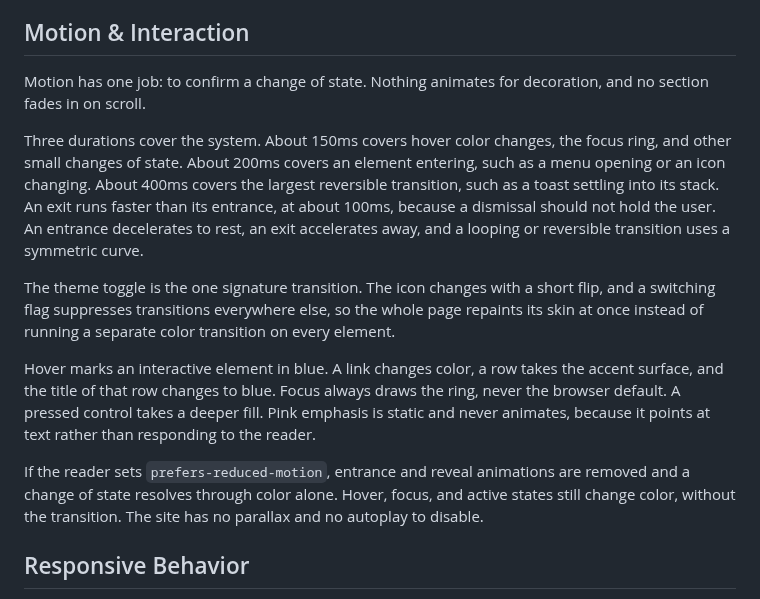
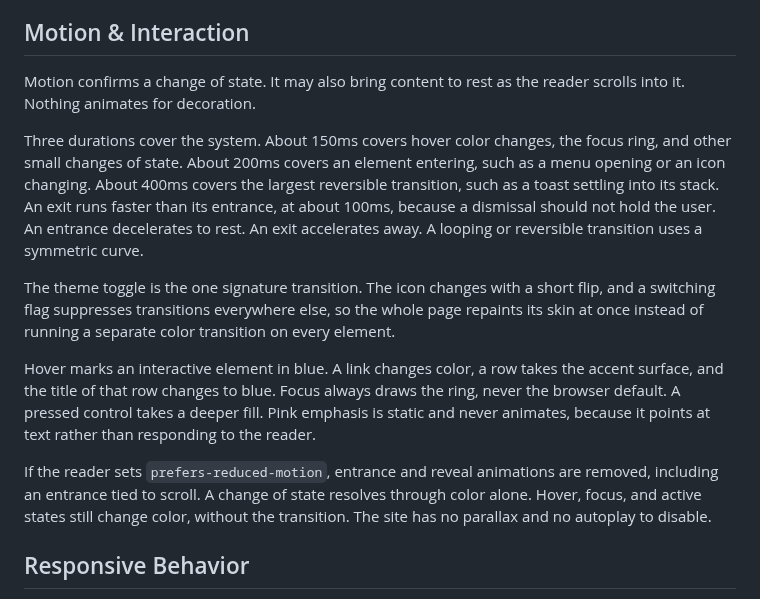
Before and after one commit to adeonir/adeonir.dev, a Markdown page: DESIGN.md, the part around the change. Rendered like a GitHub page.

Commit message:
docs: permit content entrance on scroll

```diff
--- a/DESIGN.md
+++ b/DESIGN.md
@@ -416,15 +416,15 @@ Corners are rounded consistently: enough to feel approachable, and little enough
 
 ## Motion & Interaction
 
-Motion has one job: to confirm a change of state. Nothing animates for decoration, and no section fades in on scroll.
+Motion confirms a change of state. It may also bring content to rest as the reader scrolls into it. Nothing animates for decoration.
 
-Three durations cover the system. About 150ms covers hover color changes, the focus ring, and other small changes of state. About 200ms covers an element entering, such as a menu opening or an icon changing. About 400ms covers the largest reversible transition, such as a toast settling into its stack. An exit runs faster than its entrance, at about 100ms, because a dismissal should not hold the user. An entrance decelerates to rest, an exit accelerates away, and a looping or reversible transition uses a symmetric curve.
+Three durations cover the system. About 150ms covers hover color changes, the focus ring, and other small changes of state. About 200ms covers an element entering, such as a menu opening or an icon changing. About 400ms covers the largest reversible transition, such as a toast settling into its stack. An exit runs faster than its entrance, at about 100ms, because a dismissal should not hold the user. An entrance decelerates to rest. An exit accelerates away. A looping or reversible transition uses a symmetric curve.
 
 The theme toggle is the one signature transition. The icon changes with a short flip, and a switching flag suppresses transitions everywhere else, so the whole page repaints its skin at once instead of running a separate color transition on every element.
 
 Hover marks an interactive element in blue. A link changes color, a row takes the accent surface, and the title of that row changes to blue. Focus always draws the ring, never the browser default. A pressed control takes a deeper fill. Pink emphasis is static and never animates, because it points at text rather than responding to the reader.
 
-If the reader sets `prefers-reduced-motion`, entrance and reveal animations are removed and a change of state resolves through color alone. Hover, focus, and active states still change color, without the transition. The site has no parallax and no autoplay to disable.
+If the reader sets `prefers-reduced-motion`, entrance and reveal animations are removed, including an entrance tied to scroll. A change of state resolves through color alone. Hover, focus, and active states still change color, without the transition. The site has no parallax and no autoplay to disable.
 
 ## Responsive Behavior
 
```
